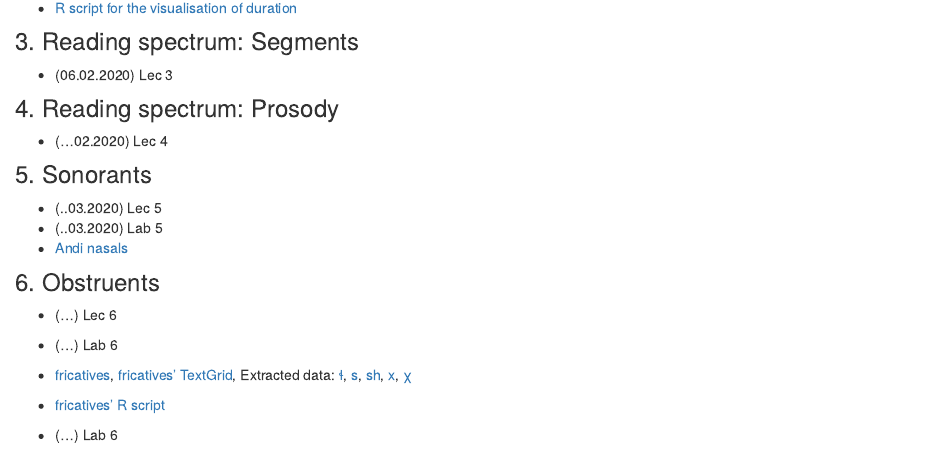
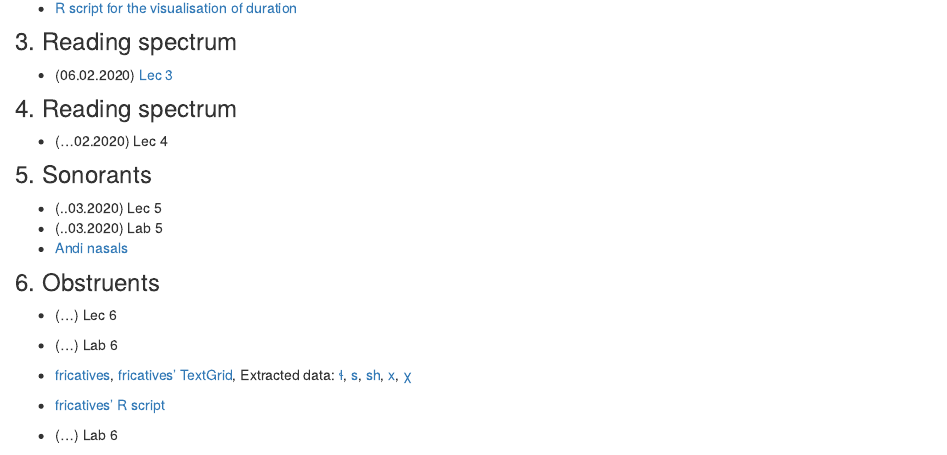
Before and after one commit to agricolamz/2020_HSE_m_Instrumental_phonetics, an R Markdown document (index.Rmd): the page in a window 1100 px wide, from 540 px down. Rendered offline with R 4.5, knitr and Pandoc, with nearby package versions.

Commit message:
add data

```diff
--- a/index.Rmd
+++ b/index.Rmd
@@ -25,11 +25,11 @@ Final Mark =0.6 $\times$ (HW) + 0.4 $\times$ (Exam)
 * [Kawahara (??) Extract formant chart](https://goo.gl/MUBpPw)
 * [R script for the visualisation of duration](https://raw.githubusercontent.com/agricolamz/2018_m_Instrumental_Phonetics/master/docs/materials/plot_duration.R)
 
-### 3. Reading spectrum: Segments
+### 3. Reading spectrum
 
-* (06.02.2020)	Lec 3
+* (06.02.2020)	[Lec 3](https://raw.githubusercontent.com/agricolamz/2018_m_Instrumental_Phonetics/master/docs/materials/20.02.13 Reading spectrograms.pdf)
 
-### 4. Reading spectrum: Prosody
+### 4. Reading spectrum
 
 * (...02.2020)	Lec 4
 
```
Also changed, not shown: 2 other files.
